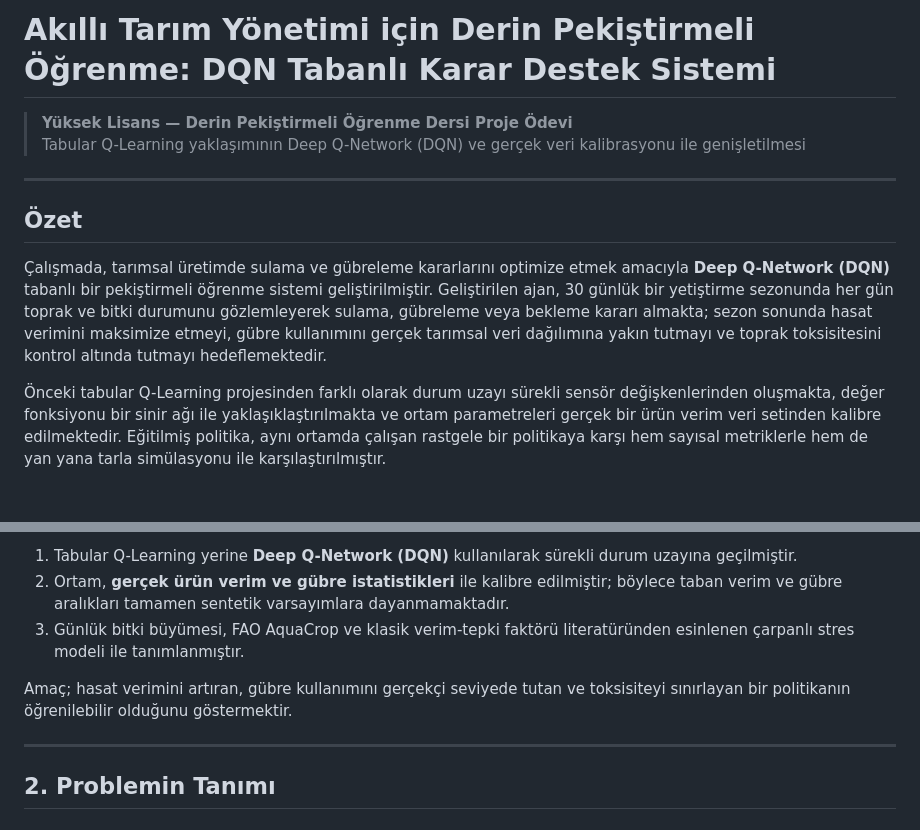
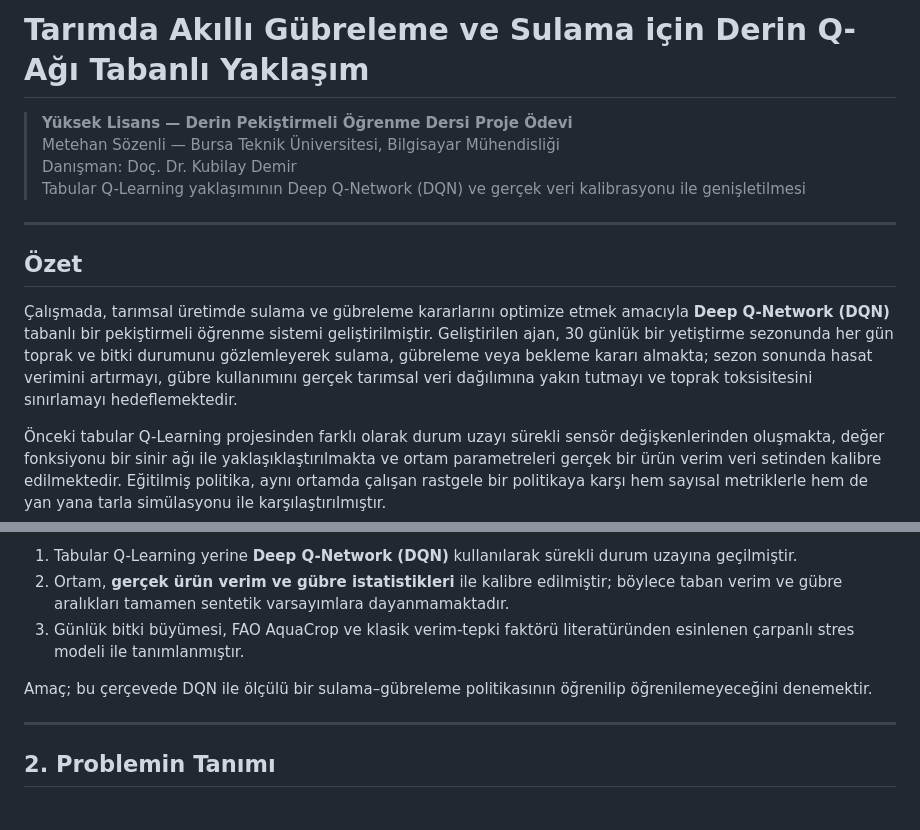
Before and after one commit to metehansozenli/dqn-smart-fertilization, a Markdown page: README.md, 2 parts joined by grey strips. Rendered like a GitHub page; blank space fills up the shorter version.

```diff
--- a/README.md
+++ b/README.md
@@ -1,13 +1,15 @@
-# Akıllı Tarım Yönetimi için Derin Pekiştirmeli Öğrenme: DQN Tabanlı Karar Destek Sistemi
+# Tarımda Akıllı Gübreleme ve Sulama için Derin Q-Ağı Tabanlı Yaklaşım
 
 > **Yüksek Lisans — Derin Pekiştirmeli Öğrenme Dersi Proje Ödevi**
+> Metehan Sözenli — Bursa Teknik Üniversitesi, Bilgisayar Mühendisliği
+> Danışman: Doç. Dr. Kubilay Demir
 > Tabular Q-Learning yaklaşımının Deep Q-Network (DQN) ve gerçek veri kalibrasyonu ile genişletilmesi
 
 ---
 
 ## Özet
 
-Çalışmada, tarımsal üretimde sulama ve gübreleme kararlarını optimize etmek amacıyla **Deep Q-Network (DQN)** tabanlı bir pekiştirmeli öğrenme sistemi geliştirilmiştir. Geliştirilen ajan, 30 günlük bir yetiştirme sezonunda her gün toprak ve bitki durumunu gözlemleyerek sulama, gübreleme veya bekleme kararı almakta; sezon sonunda hasat verimini maksimize etmeyi, gübre kullanımını gerçek tarımsal veri dağılımına yakın tutmayı ve toprak toksisitesini kontrol altında tutmayı hedeflemektedir.
+Çalışmada, tarımsal üretimde sulama ve gübreleme kararlarını optimize etmek amacıyla **Deep Q-Network (DQN)** tabanlı bir pekiştirmeli öğrenme sistemi geliştirilmiştir. Geliştirilen ajan, 30 günlük bir yetiştirme sezonunda her gün toprak ve bitki durumunu gözlemleyerek sulama, gübreleme veya bekleme kararı almakta; sezon sonunda hasat verimini artırmayı, gübre kullanımını gerçek tarımsal veri dağılımına yakın tutmayı ve toprak toksisitesini sınırlamayı hedeflemektedir.
 
 Önceki tabular Q-Learning projesinden farklı olarak durum uzayı sürekli sensör değişkenlerinden oluşmakta, değer fonksiyonu bir sinir ağı ile yaklaşıklaştırılmakta ve ortam parametreleri gerçek bir ürün verim veri setinden kalibre edilmektedir. Eğitilmiş politika, aynı ortamda çalışan rastgele bir politikaya karşı hem sayısal metriklerle hem de yan yana tarla simülasyonu ile karşılaştırılmıştır.
 
@@ -54,7 +56,7 @@ Bu çalışmada sistem üç yönde genişletilmiştir:
 2. Ortam, **gerçek ürün verim ve gübre istatistikleri** ile kalibre edilmiştir; böylece taban verim ve gübre aralıkları tamamen sentetik varsayımlara dayanmamaktadır.
 3. Günlük bitki büyümesi, FAO AquaCrop ve klasik verim-tepki faktörü literatüründen esinlenen çarpanlı stres modeli ile tanımlanmıştır.
 
-Amaç; hasat verimini artıran, gübre kullanımını gerçekçi seviyede tutan ve toksisiteyi sınırlayan bir politikanın öğrenilebilir olduğunu göstermektir.
+Amaç; bu çerçevede DQN ile ölçülü bir sulama–gübreleme politikasının öğrenilip öğrenilemeyeceğini denemektir.
 
 ---
 
```
